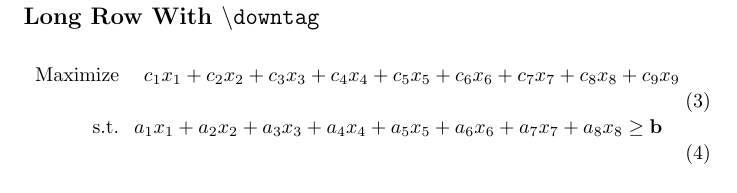
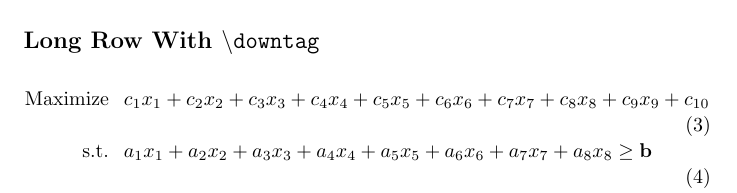
Before and after one commit to jfravel/lpalign, a LaTeX document (lpalign-regression.tex): part of page 2 of 2, cut so that both start at the same text. Compiled offline with pdfLaTeX.

Commit message:
Update lpalign-regression.tex

```diff
--- a/lpalign-regression.tex
+++ b/lpalign-regression.tex
@@ -1,5 +1,6 @@
 \documentclass{article}
 
+\usepackage{xcolor}
 \usepackage[colorlinks=true,linkcolor=blue!70!black]{hyperref}
 \usepackage{amsmath}
 \usepackage{amssymb}
@@ -118,7 +119,7 @@ Nested structures should not disturb numbering: \eqref{mat:obj}, \eqref{mat:1}.
 \subsection*{Long Row With \texttt{\textbackslash downtag}}
 
 \begin{lpalign}[row-sep=-0.2em]{Maximize}
-  {c_1x_1+c_2x_2+c_3x_3+c_4x_4+c_5x_5+c_6x_6+c_7x_7+c_8x_8+c_9x_9
+  {c_1x_1+c_2x_2+c_3x_3+c_4x_4+c_5x_5+c_6x_6+c_7x_7+c_8x_8+c_9x_9+c_{10}
    \span\downtag}
   a_1x_1+a_2x_2+a_3x_3+a_4x_4+a_5x_5+a_6x_6+a_7x_7+a_8x_8
   &\ge \mathbf{b} \downtag \\
```
